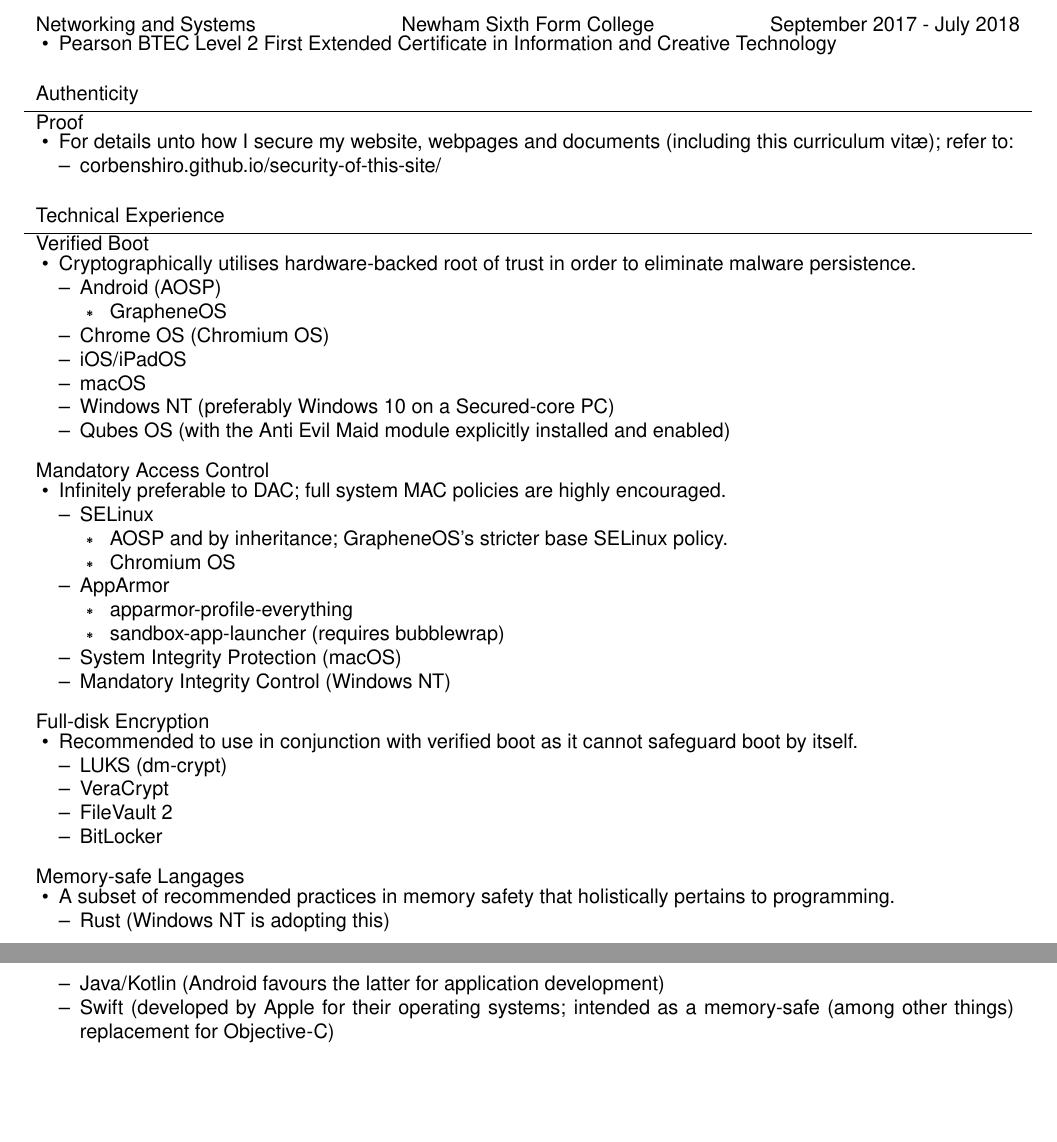
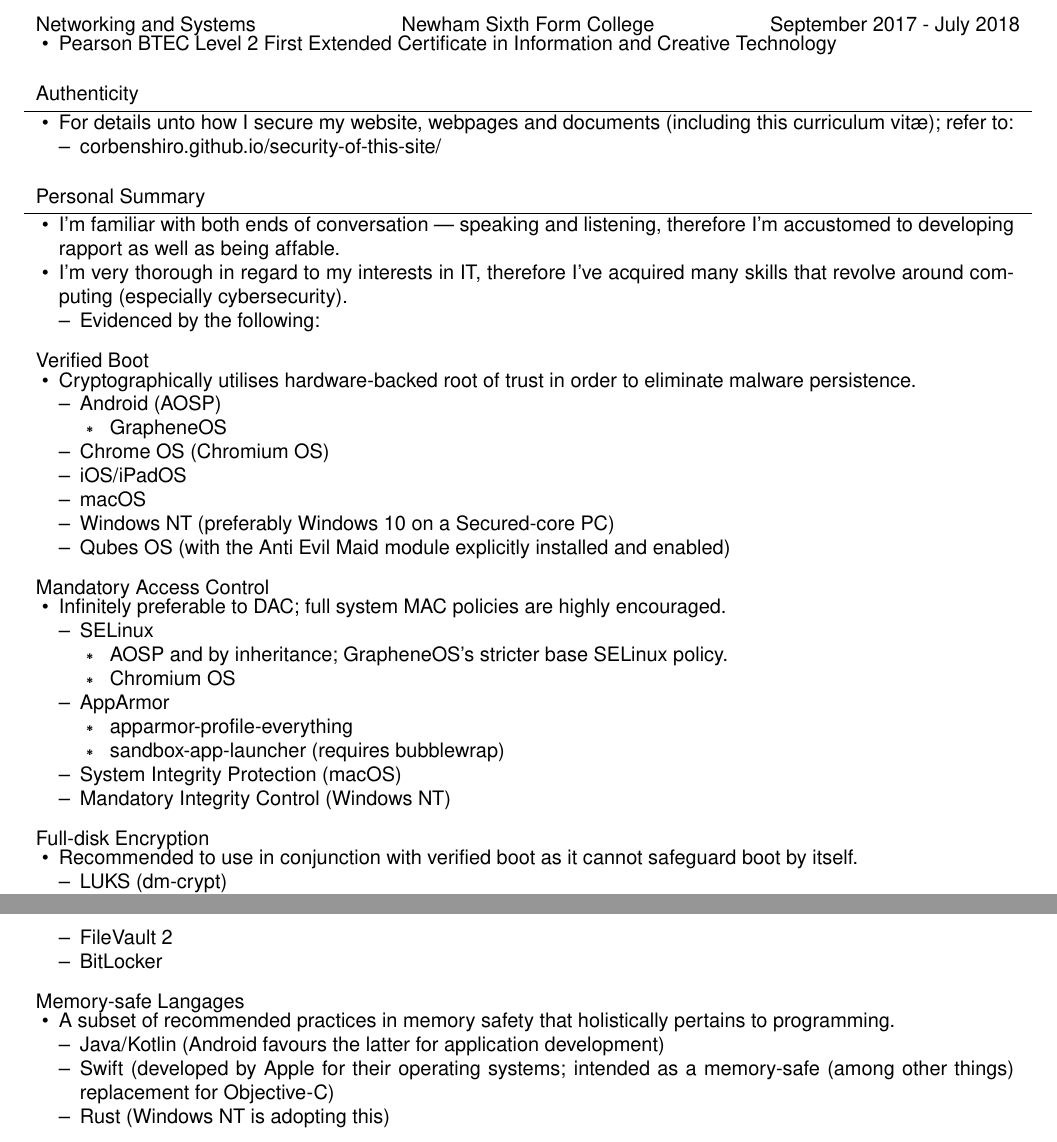
Before and after one commit to corbenshiro/cv-public, a LaTeX CV (cv-public.tex): two parts of pages 1 and 2 of 2, joined at a grey line, cut so that both start at the same text, the shorter picture padded with empty space. Compiled offline with XeLaTeX.

Commit message:
Merged Technical Experience section into Personal Summary

```diff
--- a/cv-public.tex
+++ b/cv-public.tex
@@ -50,7 +50,7 @@
 	\end{cvsection}
 
 	\begin{cvsection}{Authenticity}
-		\begin{cvsubsection}{Proof}{}{}
+		\begin{cvsubsection}{}{}{}
 			\begin{itemize}
 				\item For details unto how I secure my website, webpages and documents (including this curriculum vitæ); refer to:
 				\begin{itemize}
@@ -60,7 +60,16 @@
 		\end{cvsubsection}
 	\end{cvsection}
 
-	\begin{cvsection}{Technical Experience}
+	\begin{cvsection}{Personal Summary}
+		\begin{cvsubsection}{}{}{}
+			\begin{itemize}
+				\item I'm familiar with both ends of conversation — speaking and listening, therefore I'm accustomed to developing rapport as well as being affable.
+				\item I'm very thorough in regard to my interests in IT, therefore I've acquired many skills that revolve around computing (especially cybersecurity).
+				\begin{itemize}
+					\item Evidenced by the following:
+				\end{itemize}
+			\end{itemize}
+		\end{cvsubsection}
 		\begin{cvsubsection}{Verified Boot}{}{}
 			\begin{itemize}
 				\item Cryptographically utilises hardware-backed root of trust in order to eliminate malware persistence.
@@ -111,9 +120,9 @@
 			\begin{itemize}
 				\item A subset of recommended practices in memory safety that holistically pertains to programming.
 				\begin{itemize}
-					\item Rust (Windows NT is adopting this)
 					\item Java/Kotlin (Android favours the latter for application development)
 					\item Swift (developed by Apple for their operating systems; intended as a memory-safe (among other things) replacement for Objective-C)
+					\item Rust (Windows NT is adopting this)
 				\end{itemize}
 			\end{itemize}
 		\end{cvsubsection}
```
